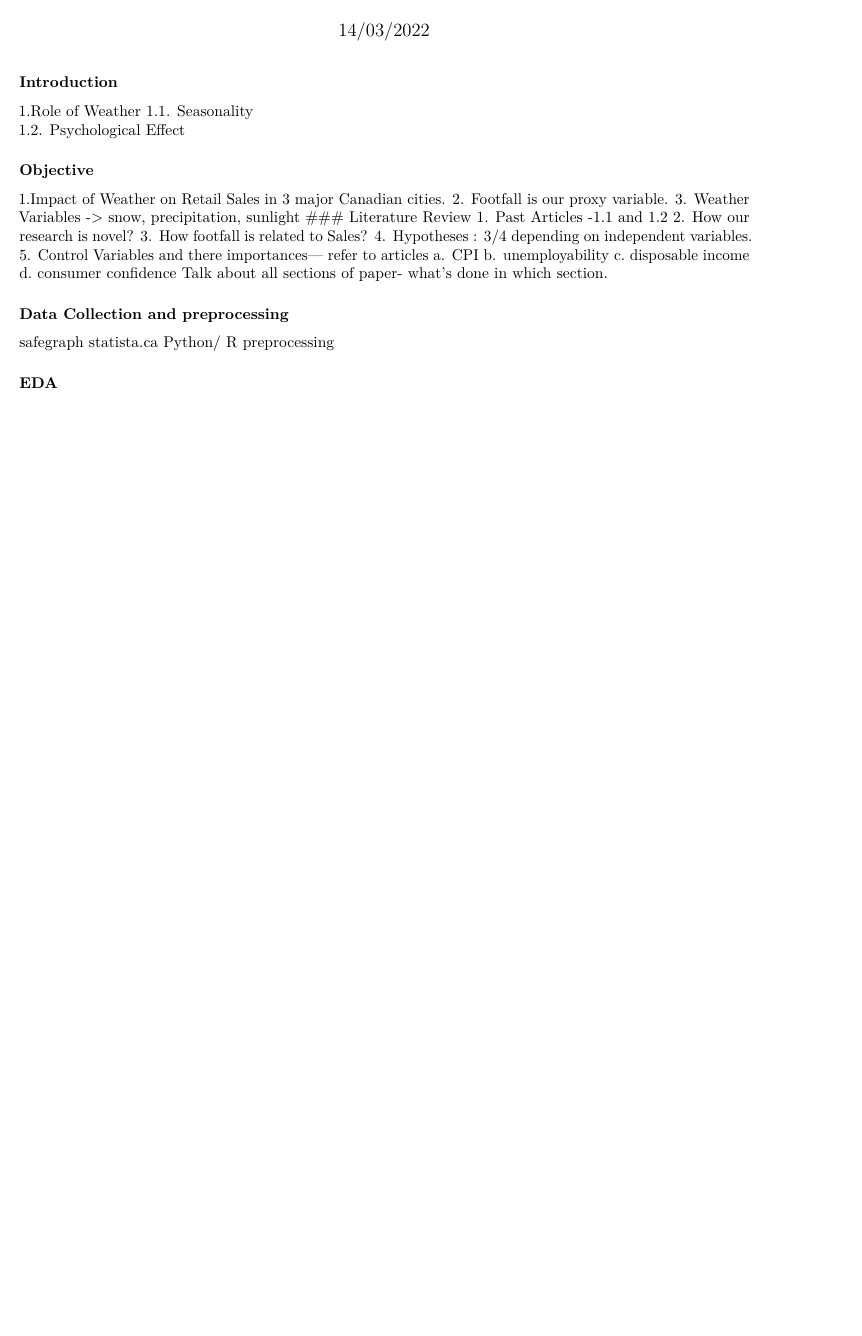
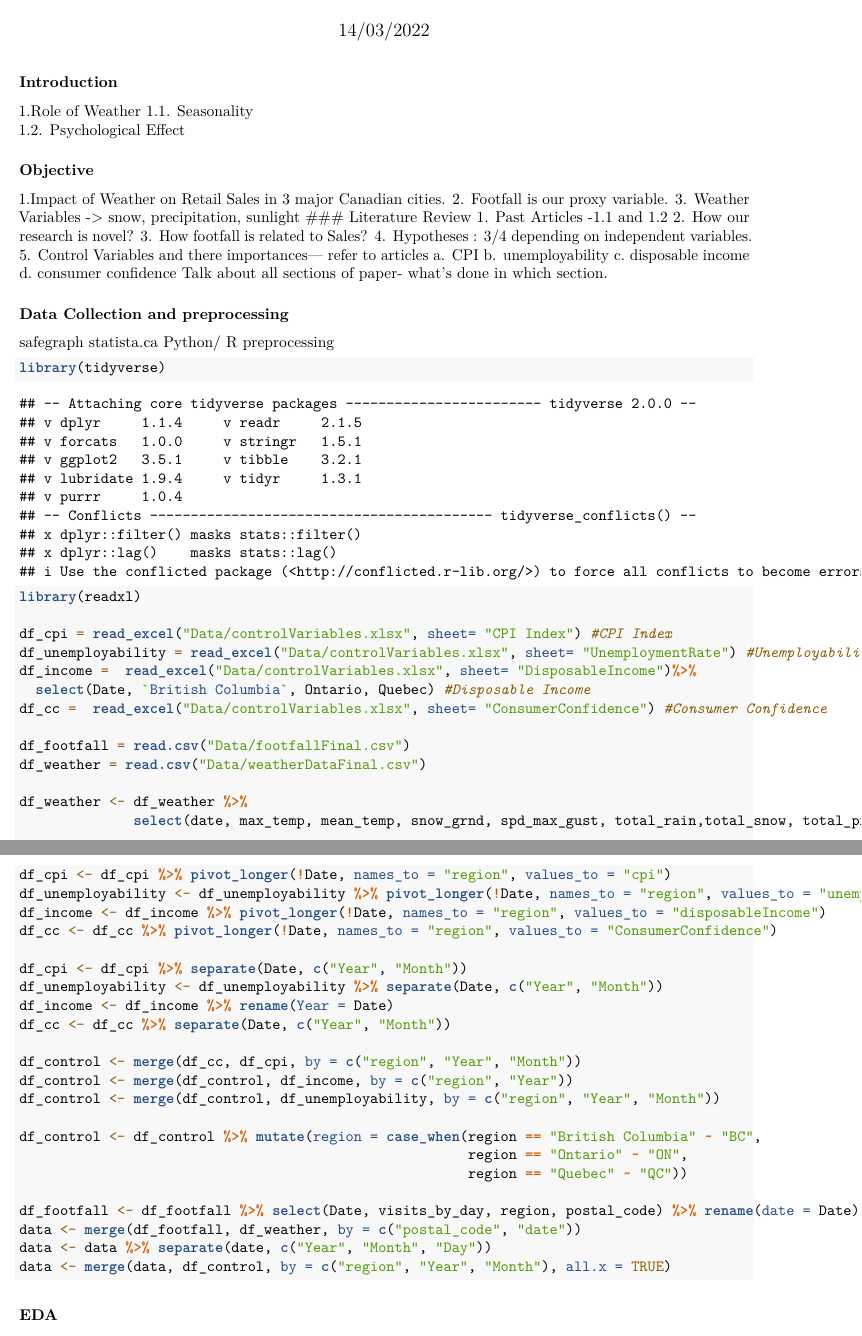
Before and after one commit to rohit030596/QuantitativeMethods_IB, an R Markdown document (Project Report.Rmd): part of the page before the commit and two parts of pages 1 and 2 of 2 after it, the two joined at a grey line, cut so that both start at the same text, the shorter picture padded with empty space. Rendered offline with R 4.5, knitr and Pandoc, then LaTeX, with nearby package versions.

Commit message:
Data Prep

````diff
--- a/Project Report.Rmd
+++ b/Project Report.Rmd
@@ -27,6 +27,46 @@ safegraph
 statista.ca
 Python/ R preprocessing
 
+```{r, error=FALSE}
+library(tidyverse)
+library(readxl)
+
+df_cpi = read_excel("Data/controlVariables.xlsx", sheet= "CPI Index") #CPI Index
+df_unemployability = read_excel("Data/controlVariables.xlsx", sheet= "UnemploymentRate") #Unemployability
+df_income =  read_excel("Data/controlVariables.xlsx", sheet= "DisposableIncome")%>%
+  select(Date, `British Columbia`, Ontario, Quebec) #Disposable Income
+df_cc =  read_excel("Data/controlVariables.xlsx", sheet= "ConsumerConfidence") #Consumer Confidence
+
+df_footfall = read.csv("Data/footfallFinal.csv")
+df_weather = read.csv("Data/weatherDataFinal.csv")
+
+df_weather <- df_weather %>%
+              select(date, max_temp, mean_temp, snow_grnd, spd_max_gust, total_rain,total_snow, total_precip, postal_code)
+
+df_cpi <- df_cpi %>% pivot_longer(!Date, names_to = "region", values_to = "cpi")
+df_unemployability <- df_unemployability %>% pivot_longer(!Date, names_to = "region", values_to = "unemployability")
+df_income <- df_income %>% pivot_longer(!Date, names_to = "region", values_to = "disposableIncome")
+df_cc <- df_cc %>% pivot_longer(!Date, names_to = "region", values_to = "ConsumerConfidence")
+
+df_cpi <- df_cpi %>% separate(Date, c("Year", "Month"))
+df_unemployability <- df_unemployability %>% separate(Date, c("Year", "Month"))
+df_income <- df_income %>% rename(Year = Date)
+df_cc <- df_cc %>% separate(Date, c("Year", "Month"))
+
+df_control <- merge(df_cc, df_cpi, by = c("region", "Year", "Month"))
+df_control <- merge(df_control, df_income, by = c("region", "Year"))
+df_control <- merge(df_control, df_unemployability, by = c("region", "Year", "Month"))
+
+df_control <- df_control %>% mutate(region = case_when(region == "British Columbia" ~ "BC",
+                                                       region == "Ontario" ~ "ON",
+                                                       region == "Quebec" ~ "QC"))
+
+df_footfall <- df_footfall %>% select(Date, visits_by_day, region, postal_code) %>% rename(date = Date)
+data <- merge(df_footfall, df_weather, by = c("postal_code", "date"))
+data <- data %>% separate(date, c("Year", "Month", "Day"))
+data <- merge(data, df_control, by = c("region", "Year", "Month"), all.x = TRUE)
+```
+
 ### EDA
 
 
````
